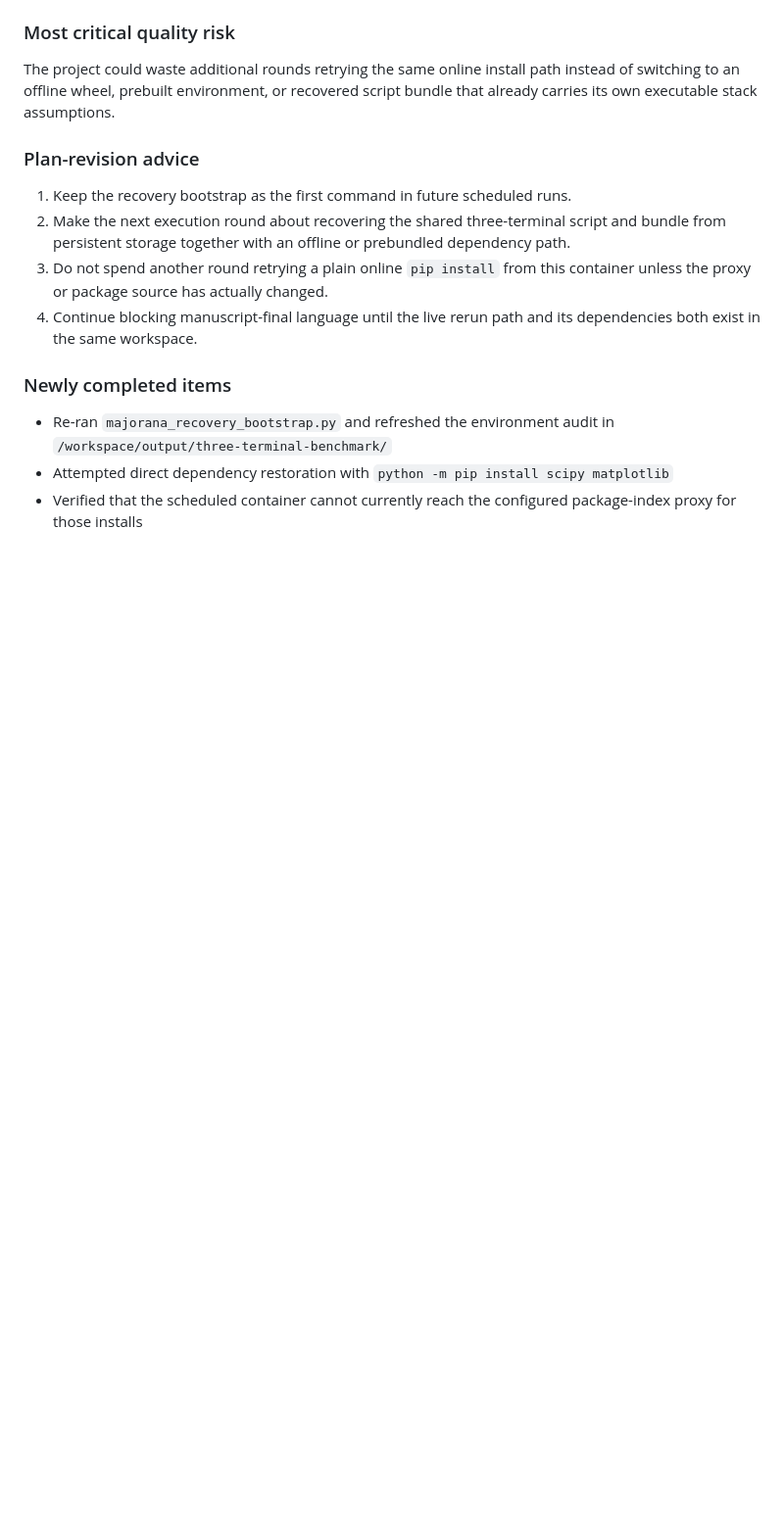
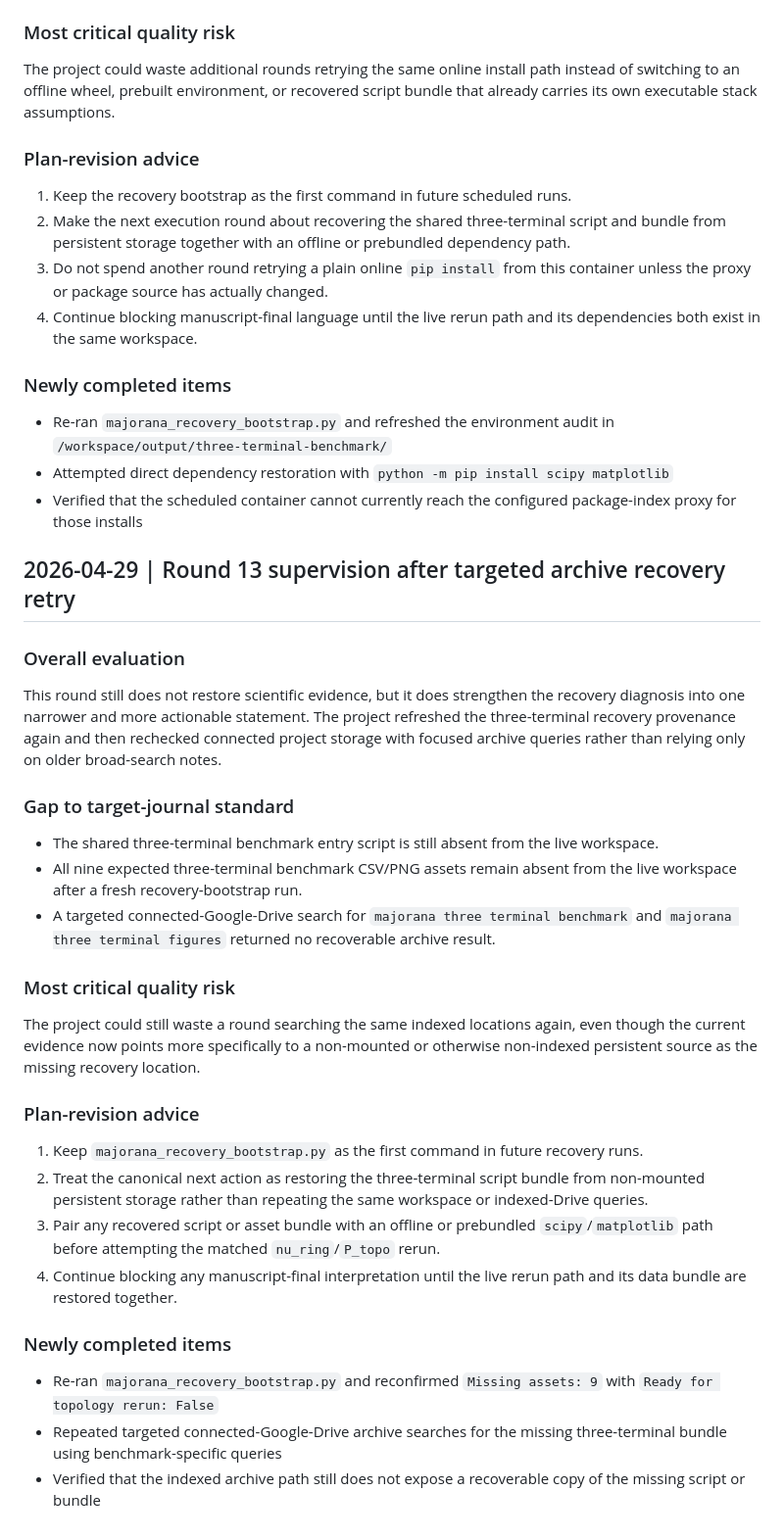
Before and after one commit to shangx108-code/opanai, a Markdown page: majorana-diagnostic-natphys/supervision-log.md, the part around the change. Shown at 98% size. Rendered like a GitHub page; blank space fills up the shorter version.

Commit message:
Update Majorana recovery state

```diff
--- a/majorana-diagnostic-natphys/supervision-log.md
+++ b/majorana-diagnostic-natphys/supervision-log.md
@@ -291,3 +291,27 @@ The project could waste additional rounds retrying the same online install path
 - Re-ran `majorana_recovery_bootstrap.py` and refreshed the environment audit in `/workspace/output/three-terminal-benchmark/`
 - Attempted direct dependency restoration with `python -m pip install scipy matplotlib`
 - Verified that the scheduled container cannot currently reach the configured package-index proxy for those installs
+
+## 2026-04-29 | Round 13 supervision after targeted archive recovery retry
+
+### Overall evaluation
+This round still does not restore scientific evidence, but it does strengthen the recovery diagnosis into one narrower and more actionable statement. The project refreshed the three-terminal recovery provenance again and then rechecked connected project storage with focused archive queries rather than relying only on older broad-search notes.
+
+### Gap to target-journal standard
+- The shared three-terminal benchmark entry script is still absent from the live workspace.
+- All nine expected three-terminal benchmark CSV/PNG assets remain absent from the live workspace after a fresh recovery-bootstrap run.
+- A targeted connected-Google-Drive search for `majorana three terminal benchmark` and `majorana three terminal figures` returned no recoverable archive result.
+
+### Most critical quality risk
+The project could still waste a round searching the same indexed locations again, even though the current evidence now points more specifically to a non-mounted or otherwise non-indexed persistent source as the missing recovery location.
+
+### Plan-revision advice
+1. Keep `majorana_recovery_bootstrap.py` as the first command in future recovery runs.
+2. Treat the canonical next action as restoring the three-terminal script bundle from non-mounted persistent storage rather than repeating the same workspace or indexed-Drive queries.
+3. Pair any recovered script or asset bundle with an offline or prebundled `scipy`/`matplotlib` path before attempting the matched `nu_ring`/`P_topo` rerun.
+4. Continue blocking any manuscript-final interpretation until the live rerun path and its data bundle are restored together.
+
+### Newly completed items
+- Re-ran `majorana_recovery_bootstrap.py` and reconfirmed `Missing assets: 9` with `Ready for topology rerun: False`
+- Repeated targeted connected-Google-Drive archive searches for the missing three-terminal bundle using benchmark-specific queries
+- Verified that the indexed archive path still does not expose a recoverable copy of the missing script or bundle
```
Also changed, not shown: majorana-diagnostic-natphys/project-state.md (+3 -3 lines), majorana-diagnostic-natphys/recovery-round-2026-04-29.md (+3 -0 lines).
